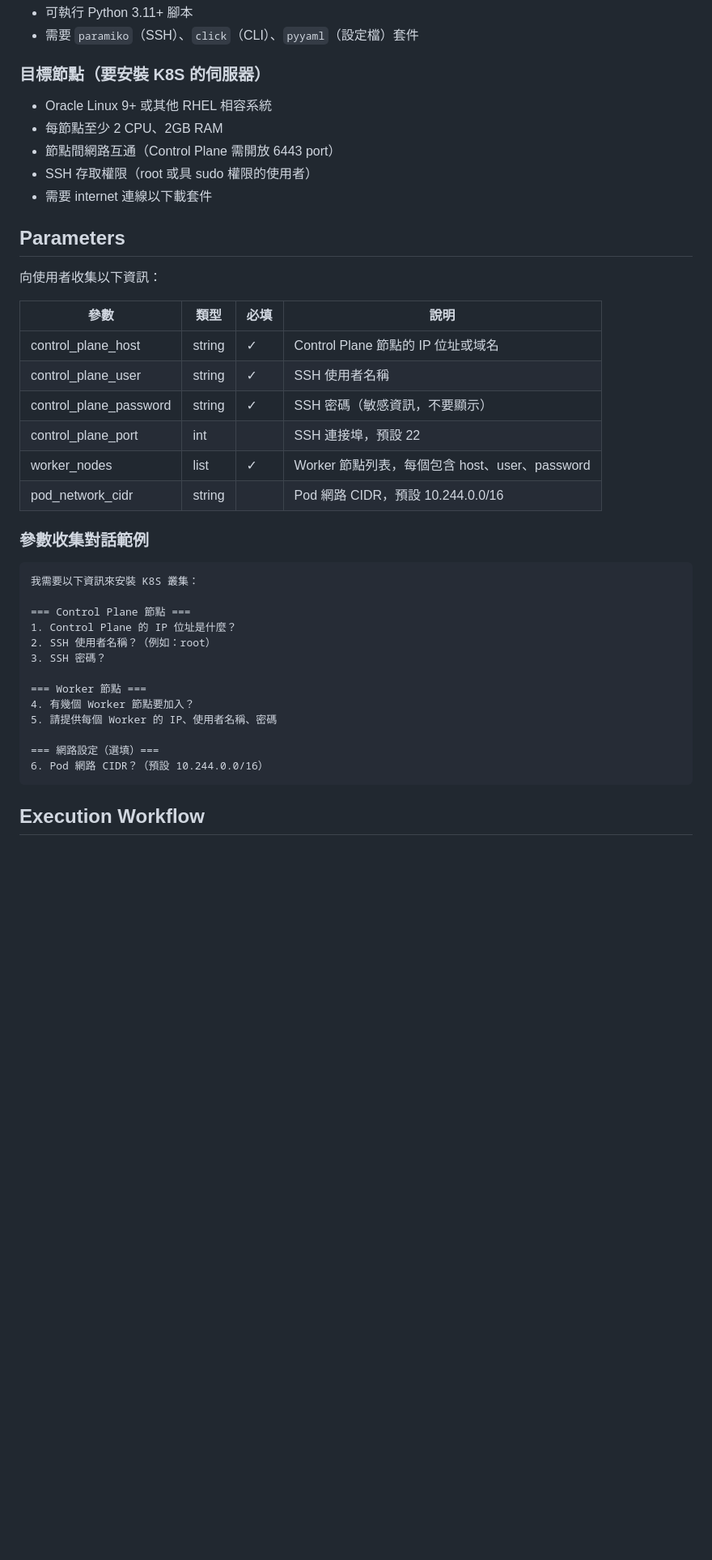
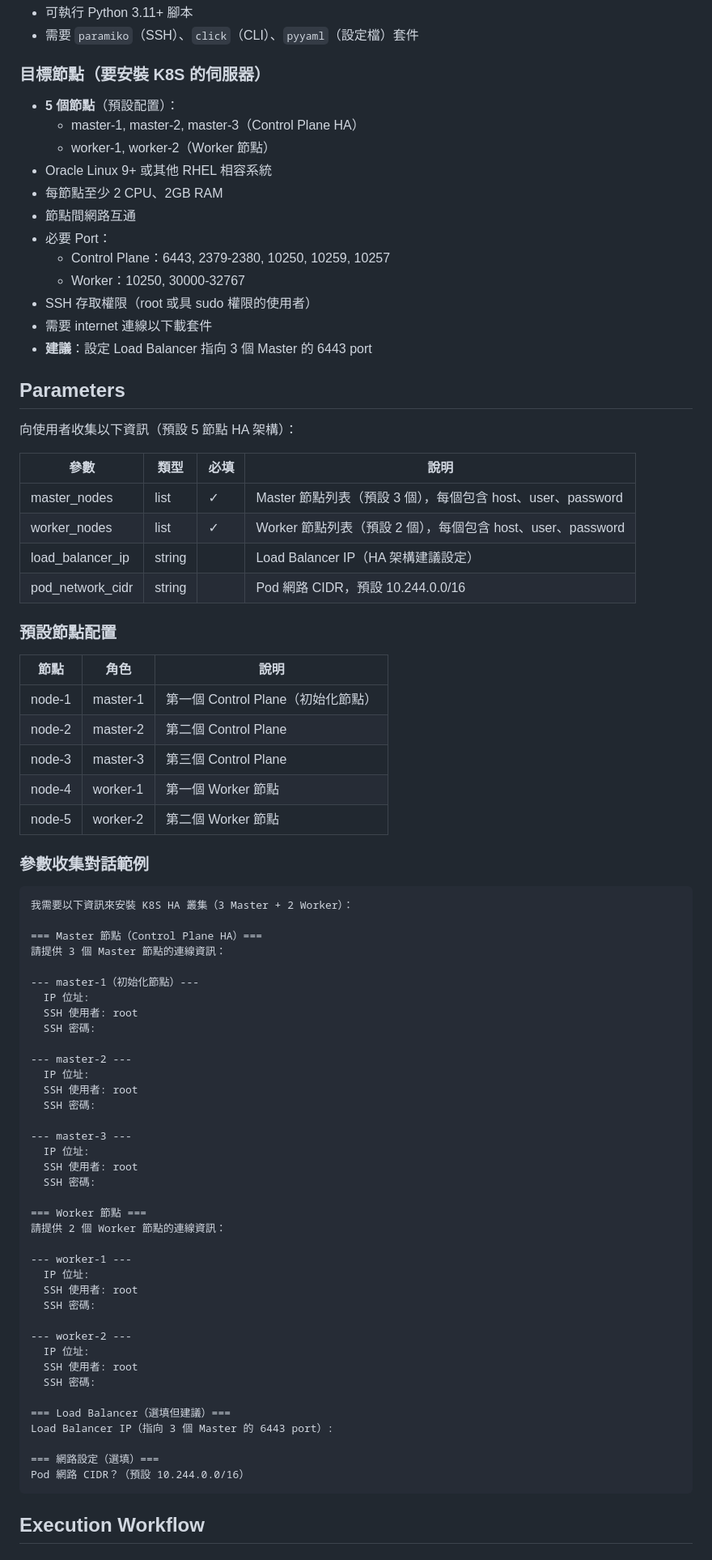
Before and after one commit to jeff1121/MySkills, a Markdown page: skills/k8s-installer/SKILL.md, the part around one of its changes. Shown at 81% size. Drawn GitHub-style; blank space fills up the shorter version.

````diff
--- a/skills/k8s-installer/SKILL.md
+++ b/skills/k8s-installer/SKILL.md
@@ -25,41 +25,81 @@ description: 自動化安裝 Kubernetes 叢集。當使用者要求安裝 K8S、
 - 需要 `paramiko`（SSH）、`click`（CLI）、`pyyaml`（設定檔）套件
 
 ### 目標節點（要安裝 K8S 的伺服器）
+- **5 個節點**（預設配置）：
+  - master-1, master-2, master-3（Control Plane HA）
+  - worker-1, worker-2（Worker 節點）
 - Oracle Linux 9+ 或其他 RHEL 相容系統
 - 每節點至少 2 CPU、2GB RAM
-- 節點間網路互通（Control Plane 需開放 6443 port）
+- 節點間網路互通
+- 必要 Port：
+  - Control Plane：6443, 2379-2380, 10250, 10259, 10257
+  - Worker：10250, 30000-32767
 - SSH 存取權限（root 或具 sudo 權限的使用者）
 - 需要 internet 連線以下載套件
+- **建議**：設定 Load Balancer 指向 3 個 Master 的 6443 port
 
 ## Parameters
 
-向使用者收集以下資訊：
+向使用者收集以下資訊（預設 5 節點 HA 架構）：
 
 | 參數 | 類型 | 必填 | 說明 |
 |------|------|------|------|
-| control_plane_host | string | ✓ | Control Plane 節點的 IP 位址或域名 |
-| control_plane_user | string | ✓ | SSH 使用者名稱 |
-| control_plane_password | string | ✓ | SSH 密碼（敏感資訊，不要顯示） |
-| control_plane_port | int | | SSH 連接埠，預設 22 |
-| worker_nodes | list | ✓ | Worker 節點列表，每個包含 host、user、password |
+| master_nodes | list | ✓ | Master 節點列表（預設 3 個），每個包含 host、user、password |
+| worker_nodes | list | ✓ | Worker 節點列表（預設 2 個），每個包含 host、user、password |
+| load_balancer_ip | string | | Load Balancer IP（HA 架構建議設定） |
 | pod_network_cidr | string | | Pod 網路 CIDR，預設 10.244.0.0/16 |
+
+### 預設節點配置
+
+| 節點 | 角色 | 說明 |
+|------|------|------|
+| node-1 | master-1 | 第一個 Control Plane（初始化節點） |
+| node-2 | master-2 | 第二個 Control Plane |
+| node-3 | master-3 | 第三個 Control Plane |
+| node-4 | worker-1 | 第一個 Worker 節點 |
+| node-5 | worker-2 | 第二個 Worker 節點 |
 
 ### 參數收集對話範例
 
 ```
-我需要以下資訊來安裝 K8S 叢集：
+我需要以下資訊來安裝 K8S HA 叢集（3 Master + 2 Worker）：
 
-=== Control Plane 節點 ===
-1. Control Plane 的 IP 位址是什麼？
-2. SSH 使用者名稱？（例如：root）
-3. SSH 密碼？
+=== Master 節點（Control Plane HA）===
+請提供 3 個 Master 節點的連線資訊：
+
+--- master-1（初始化節點）---
+  IP 位址:
+  SSH 使用者: root
+  SSH 密碼:
+
+--- master-2 ---
+  IP 位址:
+  SSH 使用者: root
+  SSH 密碼:
+
+--- master-3 ---
+  IP 位址:
+  SSH 使用者: root
+  SSH 密碼:
 
 === Worker 節點 ===
-4. 有幾個 Worker 節點要加入？
-5. 請提供每個 Worker 的 IP、使用者名稱、密碼
+請提供 2 個 Worker 節點的連線資訊：
+
+--- worker-1 ---
+  IP 位址:
+  SSH 使用者: root
+  SSH 密碼:
+
+--- worker-2 ---
+  IP 位址:
+  SSH 使用者: root
+  SSH 密碼:
+
+=== Load Balancer（選填但建議）===
+Load Balancer IP（指向 3 個 Master 的 6443 port）:
 
 === 網路設定（選填）===
-6. Pod 網路 CIDR？（預設 10.244.0.0/16）
+Pod 網路 CIDR？（預設 10.244.0.0/16）
 ```
 
 ## Execution Workflow
````
Also changed, not shown: other parts of skills/k8s-installer/SKILL.md (+74 -24 lines).
